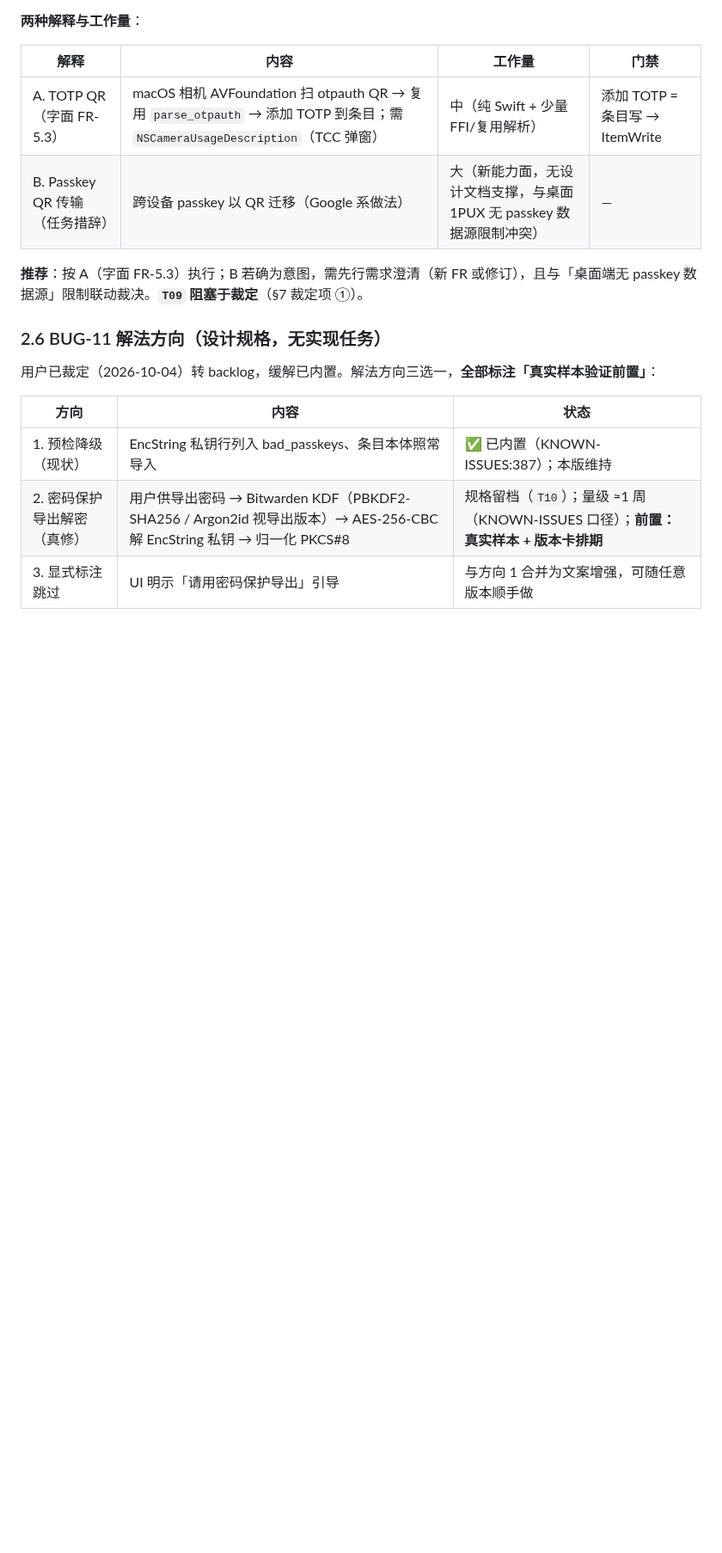
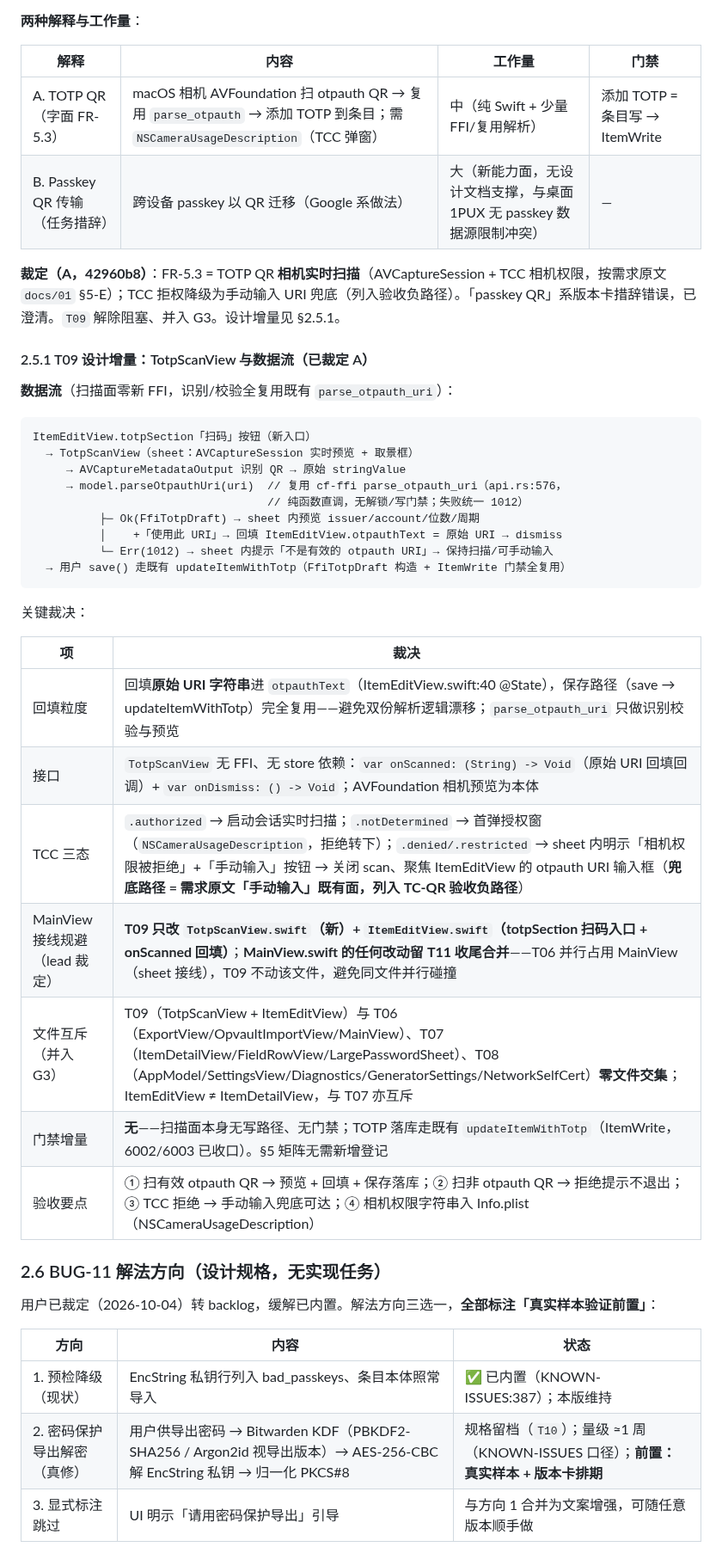
Before and after one commit to cygnusyang/coffer, a Markdown page: docs/22-v0.7实现方案.md, the part around one of its changes. Shown at 86% size. GitHub-like rendering; blank space fills up the shorter version.

````diff
--- a/docs/22-v0.7实现方案.md
+++ b/docs/22-v0.7实现方案.md
@@ -160,7 +160,35 @@ designation（`k` 键）`username` / `password` / `totp` / `notesPlain` → Coff
 | A. TOTP QR（字面 FR-5.3） | macOS 相机 AVFoundation 扫 otpauth QR → 复用 `parse_otpauth` → 添加 TOTP 到条目；需 `NSCameraUsageDescription`（TCC 弹窗） | 中（纯 Swift + 少量 FFI/复用解析） | 添加 TOTP = 条目写 → ItemWrite |
 | B. Passkey QR 传输（任务措辞） | 跨设备 passkey 以 QR 迁移（Google 系做法） | 大（新能力面，无设计文档支撑，与桌面 1PUX 无 passkey 数据源限制冲突） | — |
 
-**推荐**：按 A（字面 FR-5.3）执行；B 若确为意图，需先行需求澄清（新 FR 或修订），且与「桌面端无 passkey 数据源」限制联动裁决。**`T09` 阻塞于裁定**（§7 裁定项 ①）。
+**裁定（A，42960b8）**：FR-5.3 = TOTP QR **相机实时扫描**（AVCaptureSession + TCC 相机权限，按需求原文 `docs/01` §5-E）；TCC 拒权降级为手动输入 URI 兜底（列入验收负路径）。「passkey QR」系版本卡措辞错误，已澄清。`T09` 解除阻塞、并入 G3。设计增量见 §2.5.1。
+
+#### 2.5.1 T09 设计增量：TotpScanView 与数据流（已裁定 A）
+
+**数据流**（扫描面零新 FFI，识别/校验全复用既有 `parse_otpauth_uri`）：
+
+```
+ItemEditView.totpSection「扫码」按钮（新入口）
+  → TotpScanView（sheet：AVCaptureSession 实时预览 + 取景框）
+     → AVCaptureMetadataOutput 识别 QR → 原始 stringValue
+     → model.parseOtpauthUri(uri)  // 复用 cf-ffi parse_otpauth_uri（api.rs:576，
+                                   // 纯函数直调，无解锁/写门禁；失败统一 1012）
+          ├─ Ok(FfiTotpDraft) → sheet 内预览 issuer/account/位数/周期
+          │    +「使用此 URI」→ 回填 ItemEditView.otpauthText = 原始 URI → dismiss
+          └─ Err(1012) → sheet 内提示「不是有效的 otpauth URI」→ 保持扫描/可手动输入
+  → 用户 save() 走既有 updateItemWithTotp（FfiTotpDraft 构造 + ItemWrite 门禁全复用）
+```
+
+关键裁决：
+
+| 项 | 裁决 |
+| --- | --- |
+| 回填粒度 | 回填**原始 URI 字符串**进 `otpauthText`（ItemEditView.swift:40 @State），保存路径（save → updateItemWithTotp）完全复用——避免双份解析逻辑漂移；`parse_otpauth_uri` 只做识别校验与预览 |
+| 接口 | `TotpScanView` 无 FFI、无 store 依赖：`var onScanned: (String) -> Void`（原始 URI 回填回调）+ `var onDismiss: () -> Void`；AVFoundation 相机预览为本体 |
+| TCC 三态 | `.authorized` → 启动会话实时扫描；`.notDetermined` → 首弹授权窗（`NSCameraUsageDescription`，拒绝转下）；`.denied/.restricted` → sheet 内明示「相机权限被拒绝」+「手动输入」按钮 → 关闭 scan、聚焦 ItemEditView 的 otpauth URI 输入框（**兜底路径 = 需求原文「手动输入」既有面，列入 TC-QR 验收负路径**） |
+| MainView 接线规避（lead 裁定） | **T09 只改 `TotpScanView.swift`（新）+ `ItemEditView.swift`（totpSection 扫码入口 + onScanned 回填）**；**MainView.swift 的任何改动留 T11 收尾合并**——T06 并行占用 MainView（sheet 接线），T09 不动该文件，避免同文件并行碰撞 |
+| 文件互斥（并入 G3） | T09（TotpScanView + ItemEditView）与 T06（ExportView/OpvaultImportView/MainView）、T07（ItemDetailView/FieldRowView/LargePasswordSheet）、T08（AppModel/SettingsView/Diagnostics/GeneratorSettings/NetworkSelfCert）**零文件交集**；ItemEditView ≠ ItemDetailView，与 T07 亦互斥 |
+| 门禁增量 | **无**——扫描面本身无写路径、无门禁；TOTP 落库走既有 `updateItemWithTotp`（ItemWrite，6002/6003 已收口）。§5 矩阵无需新增登记 |
+| 验收要点 | ① 扫有效 otpauth QR → 预览 + 回填 + 保存落库；② 扫非 otpauth QR → 拒绝提示不退出；③ TCC 拒绝 → 手动输入兜底可达；④ 相机权限字符串入 Info.plist（NSCameraUsageDescription） |
 
 ### 2.6 BUG-11 解法方向（设计规格，无实现任务）
 
````
Also changed, not shown: other parts of docs/22-v0.7实现方案.md (+16 -13 lines).
